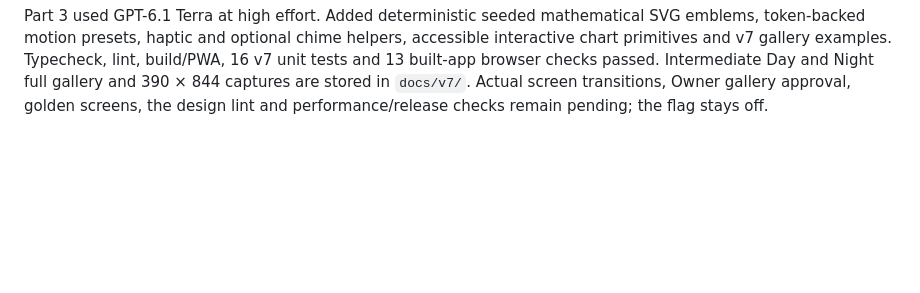
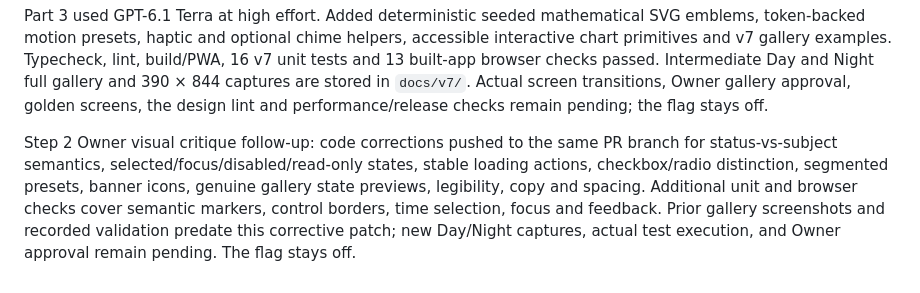
Before and after one commit to Mymayankyadav/lemma, a Markdown page: docs/current/N122.md, the part around the change. GitHub-like rendering; blank space fills up the shorter version.

Commit message:
docs(v7): track Step 2 critique remediation and outstanding gates

```diff
--- a/docs/current/N122.md
+++ b/docs/current/N122.md
@@ -15,3 +15,6 @@ Intermediate Day/Night gallery captures are `docs/v7/kit-part2-day-390x844.png`
 
 
 Part 3 used GPT-6.1 Terra at high effort. Added deterministic seeded mathematical SVG emblems, token-backed motion presets, haptic and optional chime helpers, accessible interactive chart primitives and v7 gallery examples. Typecheck, lint, build/PWA, 16 v7 unit tests and 13 built-app browser checks passed. Intermediate Day and Night full gallery and 390 × 844 captures are stored in `docs/v7/`. Actual screen transitions, Owner gallery approval, golden screens, the design lint and performance/release checks remain pending; the flag stays off.
+
+
+Step 2 Owner visual critique follow-up: code corrections pushed to the same PR branch for status-vs-subject semantics, selected/focus/disabled/read-only states, stable loading actions, checkbox/radio distinction, segmented presets, banner icons, genuine gallery state previews, legibility, copy and spacing. Additional unit and browser checks cover semantic markers, control borders, time selection, focus and feedback. Prior gallery screenshots and recorded validation predate this corrective patch; new Day/Night captures, actual test execution, and Owner approval remain pending. The flag stays off.
```
